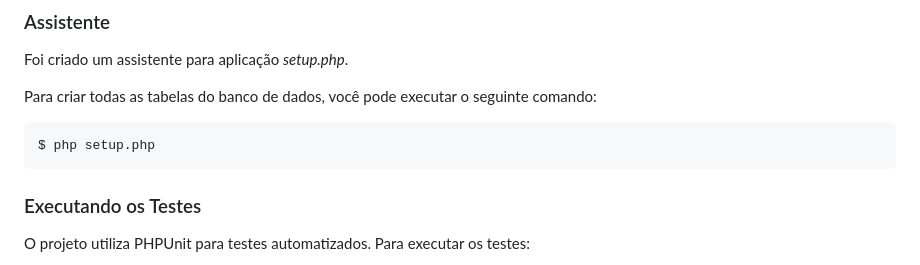
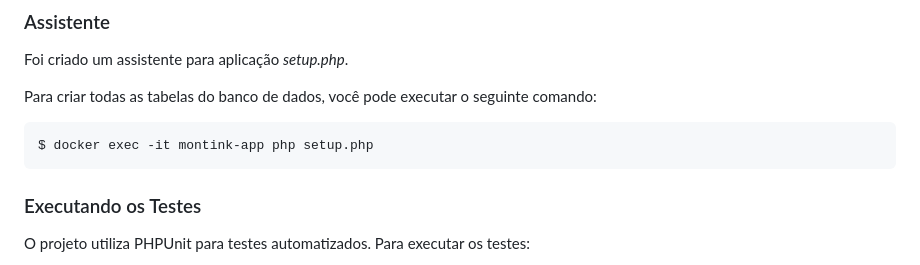
Before and after one commit to ph-gaia/challenge-montink, a Markdown page: README.md, the part around the change. GitHub-like rendering.

````diff
--- a/README.md
+++ b/README.md
@@ -59,7 +59,7 @@ Foi criado um assistente para aplicação *setup.php*.
 
 Para criar todas as tabelas do banco de dados, você pode executar o seguinte comando:
 ```shell
-$ php setup.php
+$ docker exec -it montink-app php setup.php
 ```
 
 ### Executando os Testes
````
